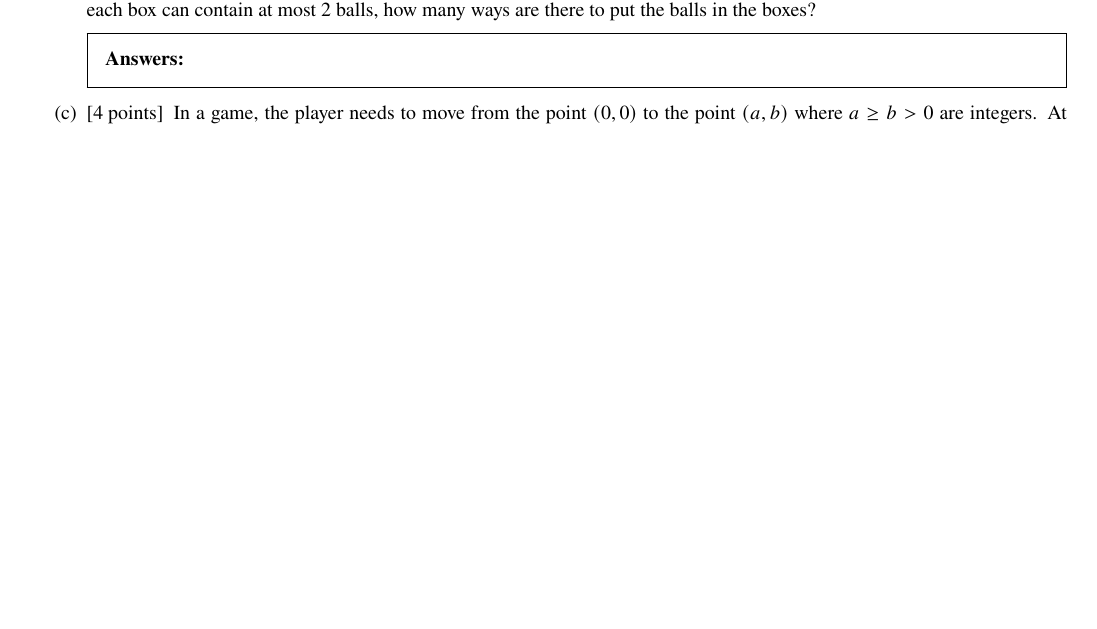
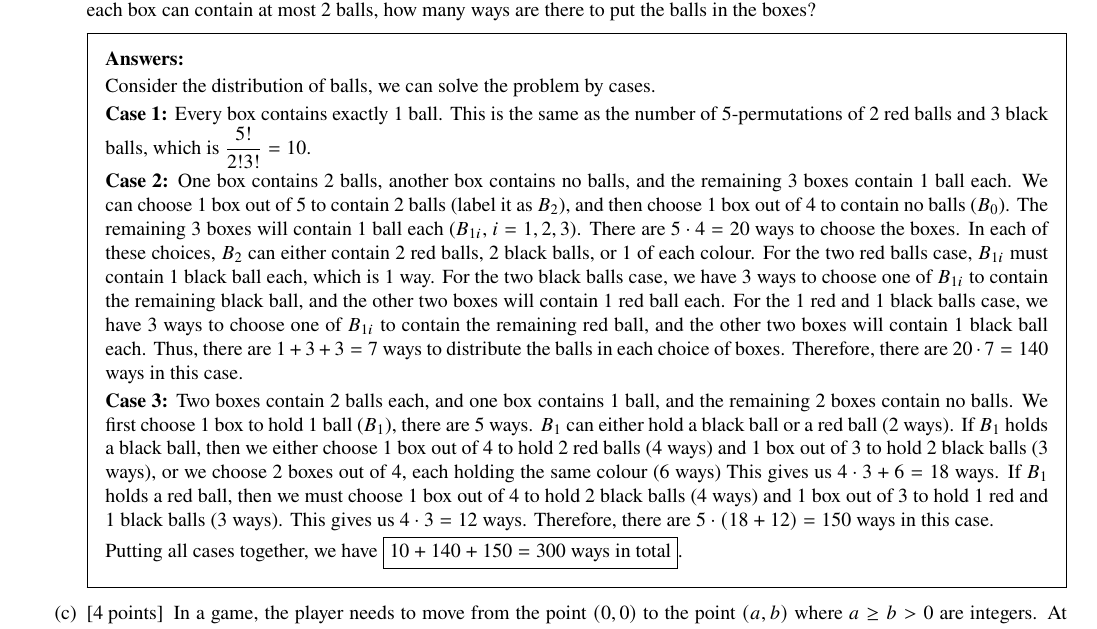
Before and after one commit to ShingZhanho/HKU-Notes, a LaTeX problem sheet (src/COMP2121_1B-Assignment2/COMP2121_1B-Assignment2.tex): part of page 7 of 10, cut so that both start at the same text, the shorter picture padded with empty space. Compiled offline with pdfLaTeX.

Commit message:
docs: q5b

```diff
--- a/src/COMP2121_1B-Assignment2/COMP2121_1B-Assignment2.tex
+++ b/src/COMP2121_1B-Assignment2/COMP2121_1B-Assignment2.tex
@@ -408,7 +408,35 @@
         If each box can contain at most 2 balls, how many ways are there to put the balls in the boxes?
 
         \begin{solution}
+            Consider the distribution of balls, we can solve the problem by cases.
 
+            \textbf{Case 1:} Every box contains exactly 1 ball. This is the same as the number of
+            5-permutations of 2 red balls and 3 black balls, which is $\displaystyle\frac{5!}{2!3!}=10$.
+
+            \textbf{Case 2:} One box contains 2 balls, another box contains no balls, and the remaining
+            3 boxes contain 1 ball each. We can choose 1 box out of 5 to contain 2 balls (label it as $B_2$),
+            and then choose 1 box out of 4 to contain no balls ($B_0$). The remaining 3 boxes will contain
+            1 ball each ($B_{1i}$, $i=1,2,3$). There are $5\cdot4=20$ ways to choose the boxes.
+            In each of these choices, $B_2$ can either contain 2 red balls, 2 black balls, or 1 of each colour.
+            For the two red balls case, $B_{1i}$ must contain 1 black ball each, which is 1 way.
+            For the two black balls case, we have 3 ways to choose one of $B_{1i}$ to contain the remaining
+            black ball, and the other two boxes will contain 1 red ball each.
+            For the 1 red and 1 black balls case, we have 3 ways to choose one of $B_{1i}$ to contain
+            the remaining red ball, and the other two boxes will contain 1 black ball each.
+            Thus, there are $1+3+3=7$ ways to distribute the balls in each choice of boxes.
+            Therefore, there are $20\cdot7=140$ ways in this case.
+
+            \textbf{Case 3:} Two boxes contain 2 balls each, and one box contains 1 ball, and the remaining
+            2 boxes contain no balls. We first choose 1 box to hold 1 ball ($B_1$), there are 5 ways.
+            $B_1$ can either hold a black ball or a red ball (2 ways). If $B_1$ holds a black ball,
+            then we either choose 1 box out of 4 to hold 2 red balls (4 ways) and 1 box out of 3 to hold
+            2 black balls (3 ways), or we choose 2 boxes out of 4, each holding the same colour (6 ways)
+            This gives us $4\cdot3+6=18$ ways.
+            If $B_1$ holds a red ball, then we must choose 1 box out of 4 to hold 2 black balls (4 ways)
+            and 1 box out of 3 to hold 1 red and 1 black balls (3 ways). This gives us $4\cdot3=12$ ways.
+            Therefore, there are $5\cdot(18+12)=150$ ways in this case.
+
+            Putting all cases together, we have \fbox{$10+140+150=300$ ways in total}.
         \end{solution}
 
         \part[4] In a game, the player needs to move from the point $(0,0)$ to the point $(a,b)$ where
```
